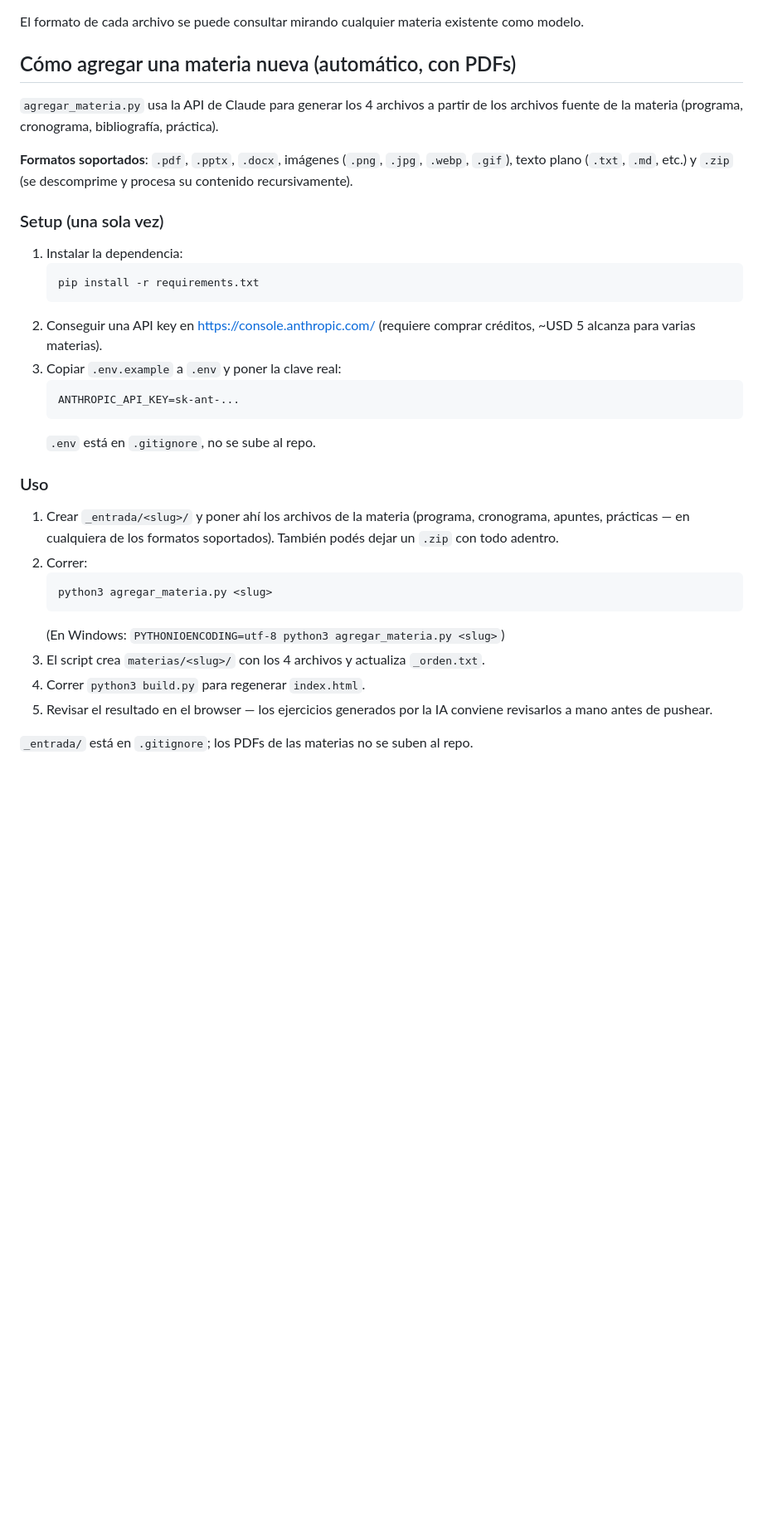
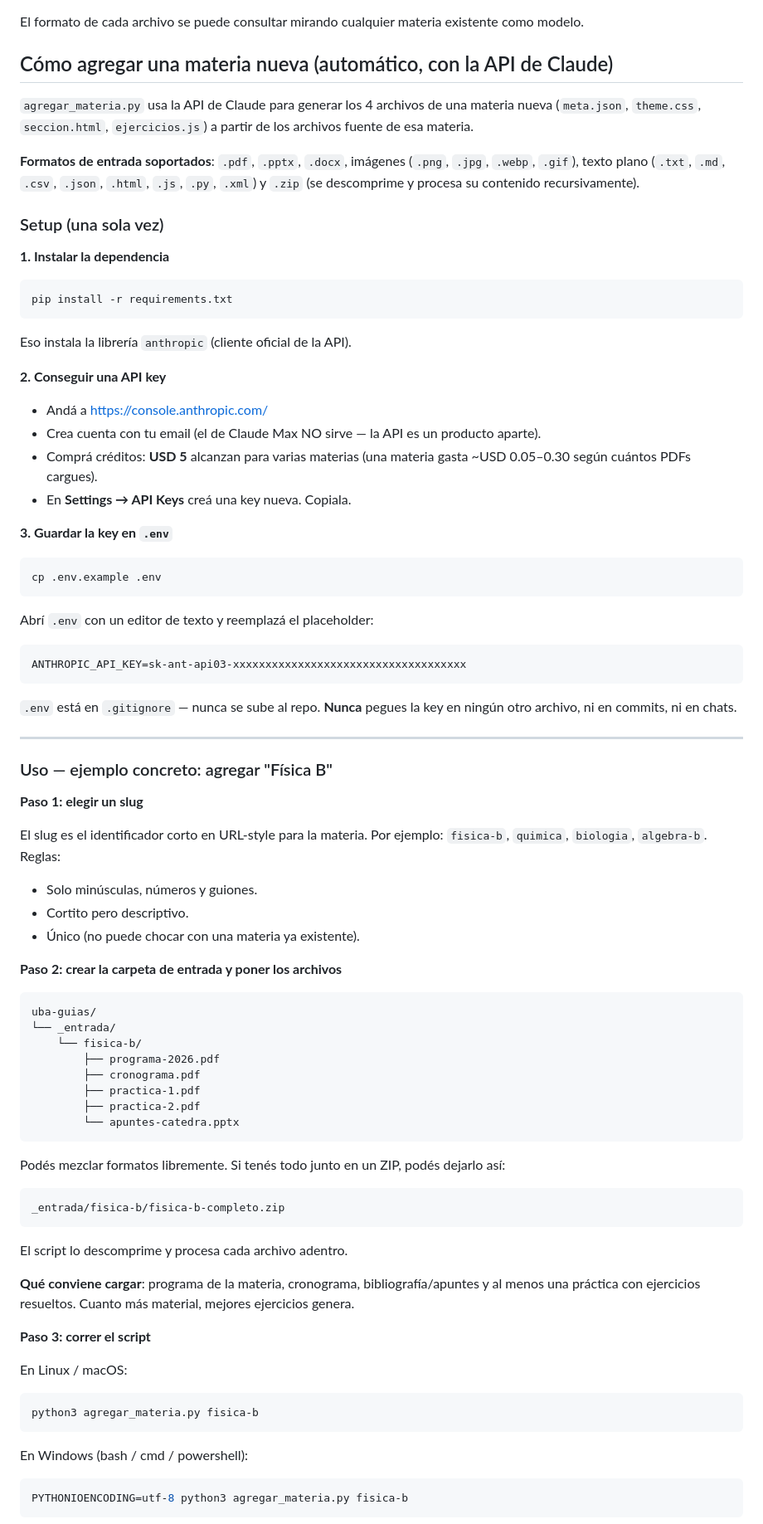
Before and after one commit to Arielsecchi/Estudio, a Markdown page: README.md, the part around one of its changes. Shown at 83% size. Rendered like a GitHub page; blank space fills up the shorter version.

````diff
--- a/README.md
+++ b/README.md
@@ -38,35 +38,85 @@ python3 build.py -o out.html  # escribe en otra ruta
 
 El formato de cada archivo se puede consultar mirando cualquier materia existente como modelo.
 
-## Cómo agregar una materia nueva (automático, con PDFs)
+## Cómo agregar una materia nueva (automático, con la API de Claude)
 
-`agregar_materia.py` usa la API de Claude para generar los 4 archivos a partir de los archivos fuente de la materia (programa, cronograma, bibliografía, práctica).
+`agregar_materia.py` usa la API de Claude para generar los 4 archivos de una materia nueva (`meta.json`, `theme.css`, `seccion.html`, `ejercicios.js`) a partir de los archivos fuente de esa materia.
 
-**Formatos soportados**: `.pdf`, `.pptx`, `.docx`, imágenes (`.png`, `.jpg`, `.webp`, `.gif`), texto plano (`.txt`, `.md`, etc.) y `.zip` (se descomprime y procesa su contenido recursivamente).
+**Formatos de entrada soportados**: `.pdf`, `.pptx`, `.docx`, imágenes (`.png`, `.jpg`, `.webp`, `.gif`), texto plano (`.txt`, `.md`, `.csv`, `.json`, `.html`, `.js`, `.py`, `.xml`) y `.zip` (se descomprime y procesa su contenido recursivamente).
 
 ### Setup (una sola vez)
 
-1. Instalar la dependencia:
-   ```bash
-   pip install -r requirements.txt
-   ```
-2. Conseguir una API key en https://console.anthropic.com/ (requiere comprar créditos, ~USD 5 alcanza para varias materias).
-3. Copiar `.env.example` a `.env` y poner la clave real:
-   ```
-   ANTHROPIC_API_KEY=sk-ant-...
-   ```
-   `.env` está en `.gitignore`, no se sube al repo.
+**1. Instalar la dependencia**
 
-### Uso
+```bash
+pip install -r requirements.txt
+```
 
-1. Crear `_entrada/<slug>/` y poner ahí los archivos de la materia (programa, cronograma, apuntes, prácticas — en cualquiera de los formatos soportados). También podés dejar un `.zip` con todo adentro.
-2. Correr:
-   ```bash
-   python3 agregar_materia.py <slug>
-   ```
-   (En Windows: `PYTHONIOENCODING=utf-8 python3 agregar_materia.py <slug>`)
-3. El script crea `materias/<slug>/` con los 4 archivos y actualiza `_orden.txt`.
-4. Correr `python3 build.py` para regenerar `index.html`.
-5. Revisar el resultado en el browser — los ejercicios generados por la IA conviene revisarlos a mano antes de pushear.
+Eso instala la librería `anthropic` (cliente oficial de la API).
 
-`_entrada/` está en `.gitignore`; los PDFs de las materias no se suben al repo.
+**2. Conseguir una API key**
+
+- Andá a https://console.anthropic.com/
+- Crea cuenta con tu email (el de Claude Max NO sirve — la API es un producto aparte).
+- Comprá créditos: **USD 5** alcanzan para varias materias (una materia gasta ~USD 0.05–0.30 según cuántos PDFs cargues).
+- En **Settings → API Keys** creá una key nueva. Copiala.
+
+**3. Guardar la key en `.env`**
+
+```bash
+cp .env.example .env
+```
+
+Abrí `.env` con un editor de texto y reemplazá el placeholder:
+```
+ANTHROPIC_API_KEY=sk-ant-api03-xxxxxxxxxxxxxxxxxxxxxxxxxxxxxxxxxxxx
+```
+
+`.env` está en `.gitignore` — nunca se sube al repo. **Nunca** pegues la key en ningún otro archivo, ni en commits, ni en chats.
+
+---
+
+### Uso — ejemplo concreto: agregar "Física B"
+
+**Paso 1: elegir un slug**
+
+El slug es el identificador corto en URL-style para la materia. Por ejemplo: `fisica-b`, `quimica`, `biologia`, `algebra-b`. Reglas:
+- Solo minúsculas, números y guiones.
+- Cortito pero descriptivo.
+- Único (no puede chocar con una materia ya existente).
+
+**Paso 2: crear la carpeta de entrada y poner los archivos**
+
+```
+uba-guias/
+└── _entrada/
+    └── fisica-b/
+        ├── programa-2026.pdf
+        ├── cronograma.pdf
+        ├── practica-1.pdf
+        ├── practica-2.pdf
+        └── apuntes-catedra.pptx
+```
+
+Podés mezclar formatos libremente. Si tenés todo junto en un ZIP, podés dejarlo así:
+
+```
+_entrada/fisica-b/fisica-b-completo.zip
+```
+
+El script lo descomprime y procesa cada archivo adentro.
+
+**Qué conviene cargar**: programa de la materia, cronograma, bibliografía/apuntes y al menos una práctica con ejercicios resueltos. Cuanto más material, mejores ejercicios genera.
+
+**Paso 3: correr el script**
+
+En Linux / macOS:
+```bash
+python3 agregar_materia.py fisica-b
+```
+
+En Windows (bash / cmd / powershell):
+```bash
+PYTHONIOENCODING=utf-8 python3 agregar_materia.py fisica-b
+```
+
````
Also changed, not shown: other parts of README.md (+62 -0 lines).
